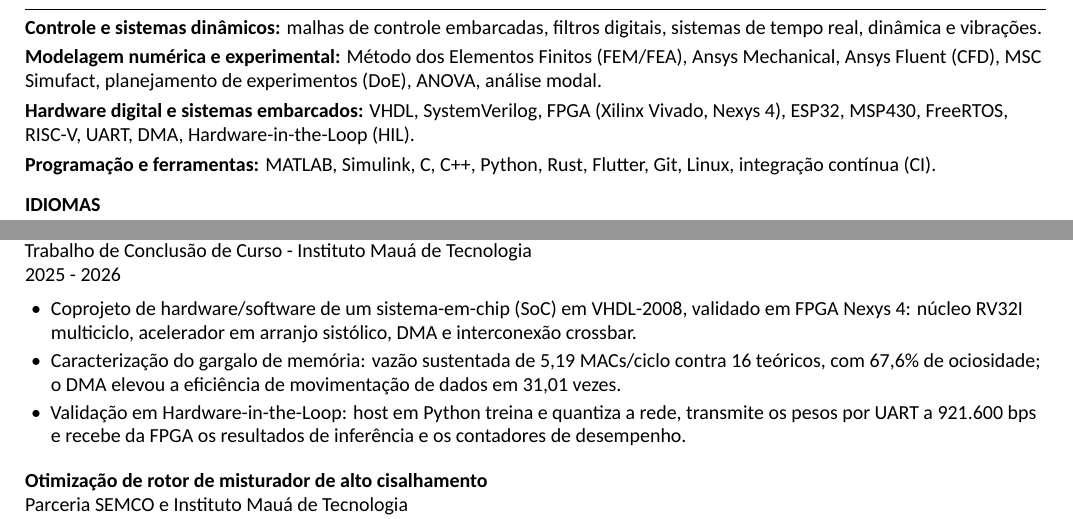
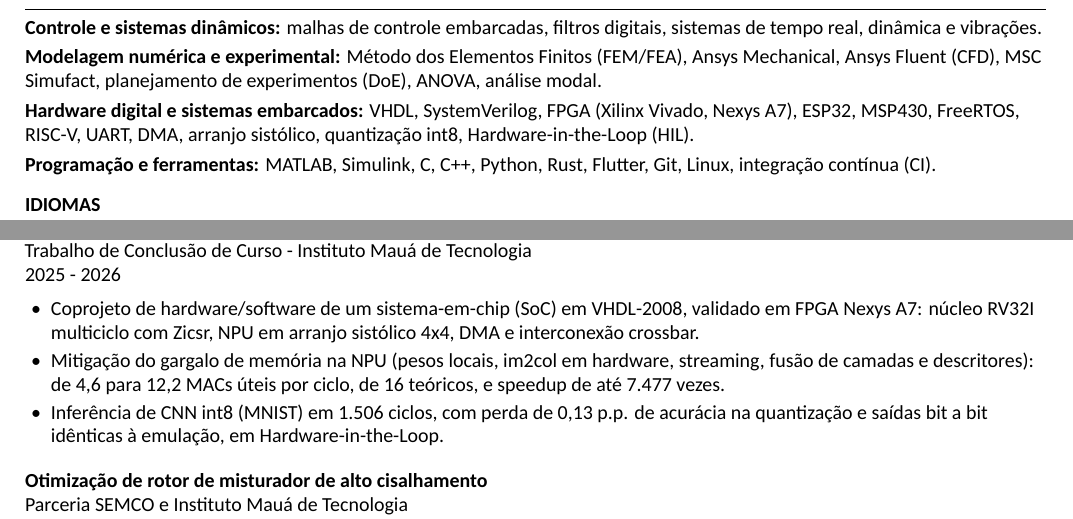
Before and after one commit to Nyfeu/Nyfeu, a LaTeX CV (curriculo/cv_maiolini_ats.tex): two parts of pages 1 and 2 of 2, joined at a grey line, cut so that both start at the same text. Compiled offline with XeLaTeX.

Commit message:
Atualiza o projeto do TCC no currículo com os resultados atuais
Nexys A7, NPU com mecanismos de movimentação de dados (12,2 MACs úteis/ciclo,
speedup de 7.477x) e inferência da CNN int8 validada em Hardware-in-the-Loop.

```diff
--- a/curriculo/cv_maiolini_ats.tex
+++ b/curriculo/cv_maiolini_ats.tex
@@ -33,7 +33,8 @@
   pdfauthor={André Solano Ferreira Rodrigues Maiolini},
   pdfsubject={Controle e Sistemas Dinâmicos},
   pdfkeywords={sistemas embarcados, controle, FPGA, VHDL, SystemVerilog,
-               elementos finitos, MATLAB, Simulink, C, C++, Python, RISC-V, FreeRTOS}
+               elementos finitos, MATLAB, Simulink, C, C++, Python, RISC-V, FreeRTOS,
+               arranjo sistólico, quantização int8}
 }
 
 % ---------- seções -------------------------------------------------
@@ -93,8 +94,8 @@ digitais, sistemas de tempo real, dinâmica e vibrações.\par
 experimentos (DoE), ANOVA, análise modal.\par
 \vspace{3pt}
 \textbf{Hardware digital e sistemas embarcados:} VHDL, SystemVerilog, FPGA
-(Xilinx Vivado, Nexys 4), ESP32, MSP430, FreeRTOS, RISC-V, UART, DMA,
-Hardware-in-the-Loop (HIL).\par
+(Xilinx Vivado, Nexys A7), ESP32, MSP430, FreeRTOS, RISC-V, UART, DMA,
+arranjo sistólico, quantização int8, Hardware-in-the-Loop (HIL).\par
 \vspace{3pt}
 \textbf{Programação e ferramentas:} MATLAB, Simulink, C, C++, Python, Rust, Flutter, Git,
 Linux, integração contínua (CI).\par
@@ -200,14 +201,14 @@ Inglês: intermediário.\par
         {2025 - 2026}
 \begin{itemize}
   \item Coprojeto de hardware/software de um sistema-em-chip (SoC) em
-        VHDL-2008, validado em FPGA Nexys 4: núcleo RV32I multiciclo,
-        acelerador em arranjo sistólico, DMA e interconexão crossbar.
-  \item Caracterização do gargalo de memória: vazão sustentada de 5,19
-        MACs/ciclo contra 16 teóricos, com 67,6\% de ociosidade; o DMA elevou a
-        eficiência de movimentação de dados em 31,01 vezes.
-  \item Validação em Hardware-in-the-Loop: host em Python treina e quantiza a
-        rede, transmite os pesos por UART a 921.600 bps e recebe da FPGA os
-        resultados de inferência e os contadores de desempenho.
+        VHDL-2008, validado em FPGA Nexys A7: núcleo RV32I multiciclo com
+        Zicsr, NPU em arranjo sistólico 4x4, DMA e interconexão crossbar.
+  \item Mitigação do gargalo de memória na NPU (pesos locais, im2col em
+        hardware, streaming, fusão de camadas e descritores): de 4,6 para 12,2
+        MACs úteis por ciclo, de 16 teóricos, e speedup de até 7.477 vezes.
+  \item Inferência de CNN int8 (MNIST) em 1.506 ciclos, com perda de 0,13 p.p.
+        de acurácia na quantização e saídas bit a bit idênticas à emulação, em
+        Hardware-in-the-Loop.
 \end{itemize}
 
 \espaco
```
Also changed, not shown: curriculo/cv_maiolini.tex (+3 -3 lines).
